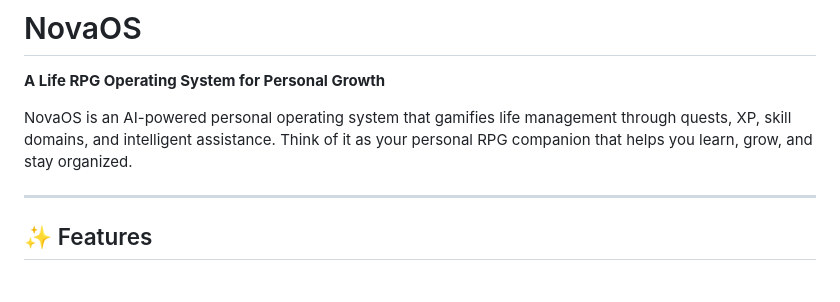
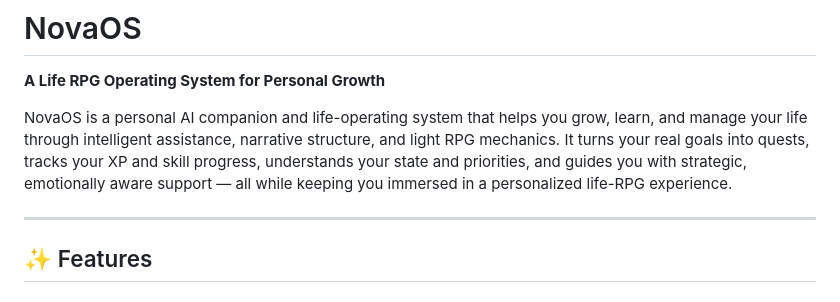
Before and after one commit to KurumiTJK/NovaOS, a Markdown page: README.md, the part around the change. Drawn GitHub-style.

Commit message:
v0.8.7-alphaA updated readme

```diff
--- a/README.md
+++ b/README.md
@@ -2,7 +2,7 @@
 
 **A Life RPG Operating System for Personal Growth**
 
-NovaOS is an AI-powered personal operating system that gamifies life management through quests, XP, skill domains, and intelligent assistance. Think of it as your personal RPG companion that helps you learn, grow, and stay organized.
+NovaOS is a personal AI companion and life-operating system that helps you grow, learn, and manage your life through intelligent assistance, narrative structure, and light RPG mechanics. It turns your real goals into quests, tracks your XP and skill progress, understands your state and priorities, and guides you with strategic, emotionally aware support — all while keeping you immersed in a personalized life-RPG experience.
 
 ---
 
```
